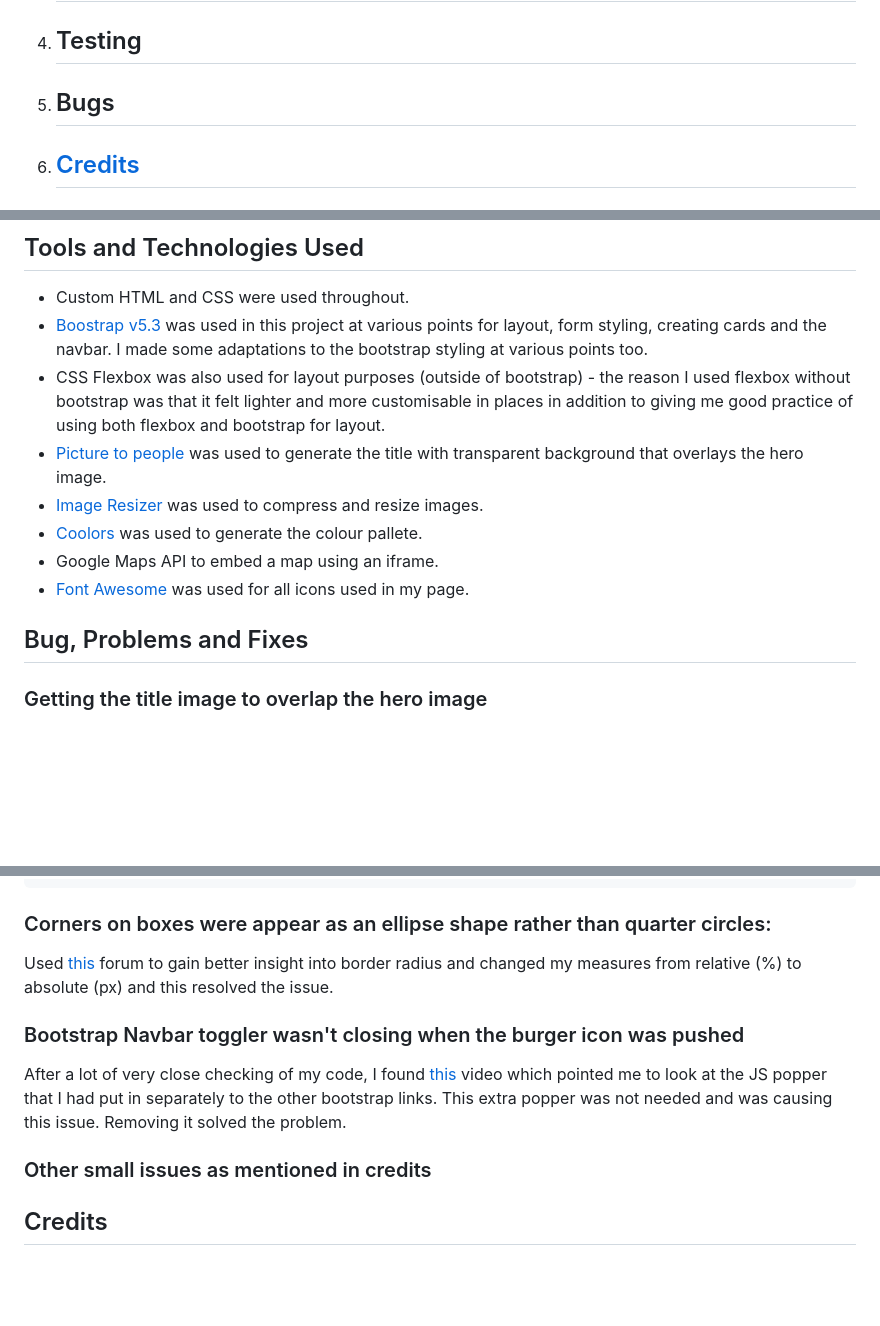
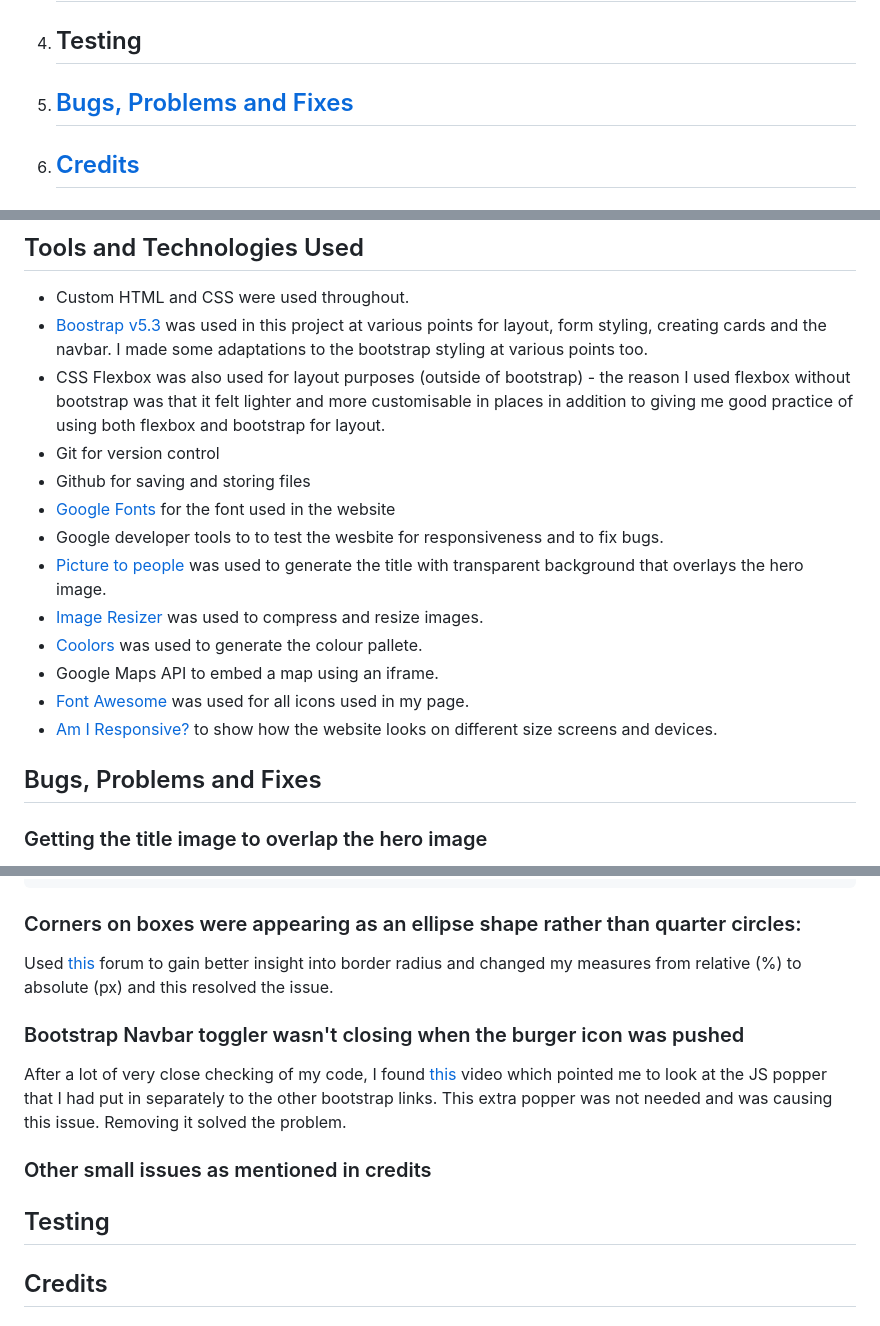
Before and after one commit to mruiz7797/double-seven-guitars, a Markdown page: docs/README.md, 3 parts joined by grey strips. GitHub-like rendering; blank space fills up the shorter version.

Commit message:
docs: add to tools and technologies section of readme

````diff
--- a/docs/README.md
+++ b/docs/README.md
@@ -26,7 +26,7 @@ This website is created for the business Double Seven Guitars which is primarily
 4. Testing
    -
 
-5. Bugs
+5. [Bugs, Problems and Fixes](#bugs-problems-and-fixes-1)
    -
 6. [Credits](#credits)
    -
@@ -198,13 +198,18 @@ This website has three pages: a home page (index.html), a services page and a co
  - Custom HTML and CSS were used throughout.
  - [Boostrap v5.3](https://getbootstrap.com/docs/5.3/getting-started/introduction/) was used in this project at various points for layout, form styling, creating cards and the navbar. I made some adaptations to the bootstrap styling at various points too.
  - CSS Flexbox was also used for layout purposes (outside of bootstrap) - the reason I used flexbox without bootstrap was that it felt lighter and more customisable in places in addition to giving me good practice of using both flexbox and bootstrap for layout.
+ - Git for version control
+ - Github for saving and storing files
+ - [Google Fonts](https://fonts.google.com/) for the font used in the website
+ - Google developer tools to to test the wesbite for responsiveness and to fix bugs.
  - [Picture to people](https://www.picturetopeople.org/text_generator/others/transparent/transparent-text-generator.html "Picture to People website") was used to generate the title with transparent background that overlays the hero image.
  - [Image Resizer](https://imageresizer.com "Image Resizer Website") was used to compress and resize images.
  - [Coolors](https://coolors.co/ "Coolors Website") was used to generate the colour pallete.
  - Google Maps API to embed a map using an iframe.
  - [Font Awesome](https://fontawesome.com/) was used for all icons used in my page.
+ - [Am I Responsive?](https://www.google.com/search?q=am+i+responsive&rlz=1C1ONGR_en-GBGB985GB985&oq=am+i+respon&gs_lcrp=EgZjaHJvbWUqBggAEEUYOzIGCAAQRRg7MgYIARBFGDkyBggCEEUYQDIGCAMQRRhBMgYIBBBFGDwyBggFEEUYPNIBCDE4NTRqMGo3qAIAsAIA&sourceid=chrome&ie=UTF-8) to show how the website looks on different size screens and devices.
 
-## Bug, Problems and Fixes
+## Bugs, Problems and Fixes
 
 ### Getting the title image to overlap the hero image
 
@@ -245,7 +250,7 @@ CSS:
 }
 ```
 
-### Corners on boxes were appear as an ellipse shape rather than quarter circles:
+### Corners on boxes were appearing as an ellipse shape rather than quarter circles:
 
 Used [this](https://stackoverflow.com/questions/31617136/avoid-elliptical-shape-in-css-border-radius#:~:text=If%20the%20value%20exceeds%20half,pill%20shape%20on%20rectangular%20elements.&text=border%2Dradius%3A%2050%25%20will,your%20div%20is%20not%20square.) forum to gain better insight into border radius and changed my measures from relative (%) to absolute (px) and this resolved the issue.
 
@@ -254,6 +259,8 @@ Used [this](https://stackoverflow.com/questions/31617136/avoid-elliptical-shape-
 After a lot of very close checking of my code, I found [this](https://www.youtube.com/watch?v=ulM3-nRABgk&ab_channel=ByteGrad) video which pointed me to look at the JS popper that I had put in separately to the other bootstrap links. This extra popper was not needed and was causing this issue. Removing it solved the problem.
 
 ### Other small issues as mentioned in credits
+
+## Testing
 
 ## Credits
 
````
